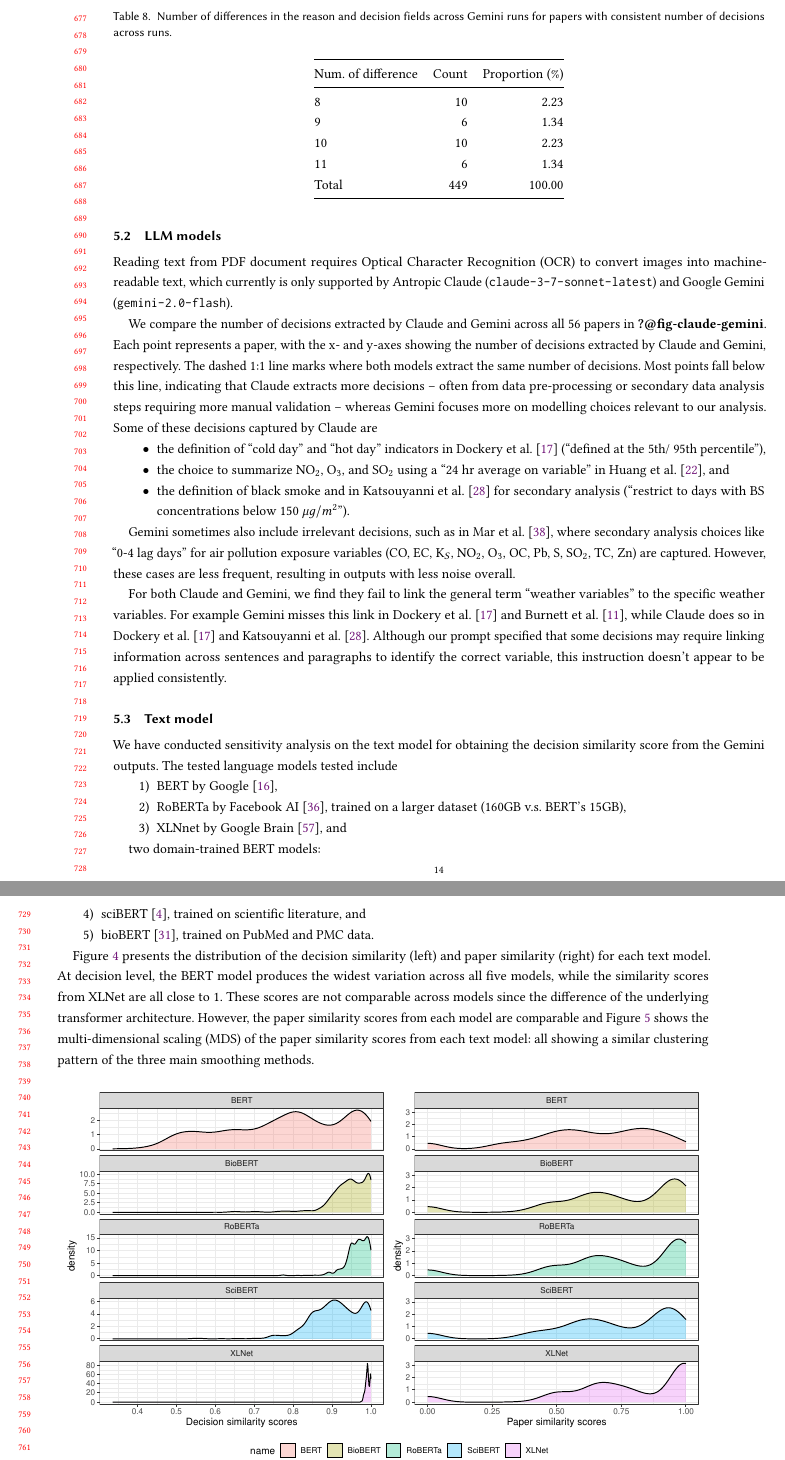
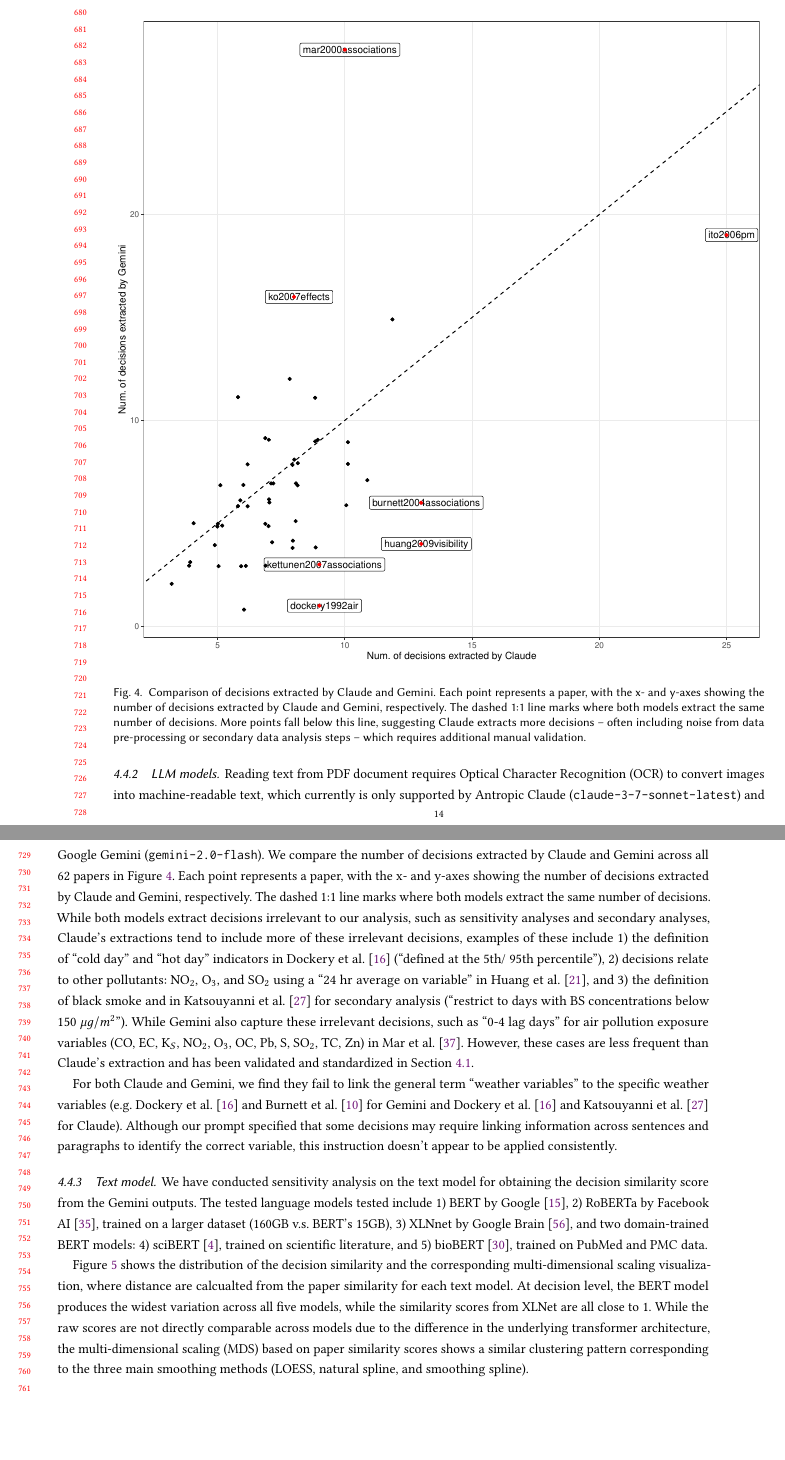
Before and after one commit to huizezhang-sherry/paper-decisions, a LaTeX paper (index.tex): two parts of pages 14 and 15 of 21, joined at a grey line, cut at the place of the change, the shorter picture padded with empty space. Compiled offline with pdfLaTeX.

Commit message:
sensitivity analysis

```diff
--- a/index.tex
+++ b/index.tex
@@ -1193,4 +1163,3 @@ Total & 449 & 100.00 \\
 
 \end{longtable}
 
-\subsection{LLM models}\label{sec-llm-models}
@@ -1197,97 +1183,19 @@ Total & 449 & 100.00 \\
 
-Reading text from PDF document requires Optical Character Recognition
-(OCR) to convert images into machine-readable text, which currently is
-only supported by Antropic Claude (\texttt{claude-3-7-sonnet-latest})
-and Google Gemini (\texttt{gemini-2.0-flash}).
-
-We compare the number of decisions extracted by Claude and Gemini across
-all 56 papers in \textbf{?@fig-claude-gemini}. Each point represents a
-paper, with the x- and y-axes showing the number of decisions extracted
-by Claude and Gemini, respectively. The dashed 1:1 line marks where both
-models extract the same number of decisions. Most points fall below this
-line, indicating that Claude extracts more decisions -- often from data
-pre-processing or secondary data analysis steps requiring more manual
-validation -- whereas Gemini focuses more on modelling choices relevant
-to our analysis. Some of these decisions captured by Claude are
-
-\begin{itemize}
-\tightlist
-\item
-  the definition of ``cold day'' and ``hot day'' indicators in
-  \citet{dockery1992} (``defined at the 5th/ 95th percentile''),
-\item
-  the choice to summarize \(\text{NO}_2\), \(\text{O}_3\), and
-  \(\text{SO}_2\) using a ``24 hr average on variable'' in
-  \citet{huang2009}, and
-\item
-  the definition of black smoke and in \citet{katsouyanni2001} for
-  secondary analysis (``restrict to days with BS concentrations below
-  150 \(\mu g/m^2\)'').
-\end{itemize}
-
-Gemini sometimes also include irrelevant decisions, such as in
-\citet{mar2000}, where secondary analysis choices like ``0-4 lag days''
-for air pollution exposure variables (CO, EC, \(\text{K}_S\),
-\(\text{NO}_2\), \(\text{O}_3\), OC, Pb, S, \(\text{SO}_2\), TC, Zn) are
-captured. However, these cases are less frequent, resulting in outputs
-with less noise overall.
-
-For both Claude and Gemini, we find they fail to link the general term
-``weather variables'' to the specific weather variables. For example
-Gemini misses this link in \citet{dockery1992} and \citet{burnett2004},
-while Claude does so in \citet{dockery1992} and \citet{katsouyanni2001}.
-Although our prompt specified that some decisions may require linking
-information across sentences and paragraphs to identify the correct
-variable, this instruction doesn't appear to be applied consistently.
-
-\subsection{Text model}\label{sec-text-model}
-
-We have conducted sensitivity analysis on the text model for obtaining
-the decision similarity score from the Gemini outputs. The tested
-language models tested include
-
-\begin{enumerate}
-\def\labelenumi{\arabic{enumi})}
-\tightlist
-\item
-  BERT by Google \citep{devlin2019},
-\item
-  RoBERTa by Facebook AI \citep{liu}, trained on a larger dataset (160GB
-  v.s. BERT's 15GB),
-\item
-  XLNnet by Google Brain \citep{yang}, and
-\end{enumerate}
-
-two domain-trained BERT models:
-
-\begin{enumerate}
-\def\labelenumi{\arabic{enumi})}
-\setcounter{enumi}{3}
-\tightlist
-\item
-  sciBERT \citep{beltagy2019}, trained on scientific literature, and
-\item
-  bioBERT \citep{lee2020}, trained on PubMed and PMC data.
-\end{enumerate}
-
-Figure~\ref{fig-text-density} presents the distribution of the decision
-similarity (left) and paper similarity (right) for each text model. At
-decision level, the BERT model produces the widest variation across all
-five models, while the similarity scores from XLNet are all close to 1.
-These scores are not comparable across models since the difference of
-the underlying transformer architecture. However, the paper similarity
-scores from each model are comparable and Figure~\ref{fig-text-mds}
-shows the multi-dimensional scaling (MDS) of the paper similarity scores
-from each text model: all showing a similar clustering pattern of the
-three main smoothing methods.
+\subsubsection{LLM models}\label{sec-llm-models}
 
 \begin{figure}
 
 \centering{
 
-\pandocbounded{\includegraphics[keepaspectratio]{index_files/figure-pdf/fig-text-density-1.pdf}}
+\pandocbounded{\includegraphics[keepaspectratio]{index_files/figure-pdf/fig-claude-gemini-1.pdf}}
 
 }
 
-\caption{\label{fig-text-density}Distribution of decision similarity
-(left) and paper similarity (right) scores for five different text
+\caption{\label{fig-claude-gemini}Comparison of decisions extracted by
+Claude and Gemini. Each point represents a paper, with the x- and y-axes
+showing the number of decisions extracted by Claude and Gemini,
+respectively. The dashed 1:1 line marks where both models extract the
+same number of decisions. More points fall below this line, suggesting
+Claude extracts more decisions -- often including noise from data
+pre-processing or secondary data analysis steps -- which requires
+additional manual validation.}
@@ -1299,5 +1202,61 @@ between 0.7 to 1.}
 
 \end{figure}%
+
+Reading text from PDF document requires Optical Character Recognition
+(OCR) to convert images into machine-readable text, which currently is
+only supported by Antropic Claude (\texttt{claude-3-7-sonnet-latest})
+and Google Gemini (\texttt{gemini-2.0-flash}). We compare the number of
+decisions extracted by Claude and Gemini across all 62 papers in
+Figure~\ref{fig-claude-gemini}. Each point represents a paper, with the
+x- and y-axes showing the number of decisions extracted by Claude and
+Gemini, respectively. The dashed 1:1 line marks where both models
+extract the same number of decisions. While both models extract
+decisions irrelevant to our analysis, such as sensitivity analyses and
+secondary analyses, Claude's extractions tend to include more of these
+irrelevant decisions, examples of these include 1) the definition of
+``cold day'' and ``hot day'' indicators in \citet{dockery1992}
+(``defined at the 5th/ 95th percentile''), 2) decisions relate to other
+pollutants: \(\text{NO}_2\), \(\text{O}_3\), and \(\text{SO}_2\) using a
+``24 hr average on variable'' in \citet{huang2009}, and 3) the
+definition of black smoke and in \citet{katsouyanni2001} for secondary
+analysis (``restrict to days with BS concentrations below 150
+\(\mu g/m^2\)''). While Gemini also capture these irrelevant decisions,
+such as ``0-4 lag days'' for air pollution exposure variables (CO, EC,
+\(\text{K}_S\), \(\text{NO}_2\), \(\text{O}_3\), OC, Pb, S,
+\(\text{SO}_2\), TC, Zn) in \citet{mar2000}. However, these cases are
+less frequent than Claude's extraction and has been validated and
+standardized in Section~\ref{sec-res-validation}.
+
+For both Claude and Gemini, we find they fail to link the general term
+``weather variables'' to the specific weather variables (e.g.
+\citet{dockery1992} and \citet{burnett2004} for Gemini and
+\citet{dockery1992} and \citet{katsouyanni2001} for Claude). Although
+our prompt specified that some decisions may require linking information
+across sentences and paragraphs to identify the correct variable, this
+instruction doesn't appear to be applied consistently.
+
+\subsubsection{Text model}\label{sec-text-model}
+
+We have conducted sensitivity analysis on the text model for obtaining
+the decision similarity score from the Gemini outputs. The tested
+language models tested include 1) BERT by Google \citep{devlin2019}, 2)
+RoBERTa by Facebook AI \citep{liu}, trained on a larger dataset (160GB
+v.s. BERT's 15GB), 3) XLNnet by Google Brain \citep{yang}, and two
+domain-trained BERT models: 4) sciBERT \citep{beltagy2019}, trained on
+scientific literature, and 5) bioBERT \citep{lee2020}, trained on PubMed
+and PMC data.
+
+Figure~\ref{fig-text-model} shows the distribution of the decision
+similarity and the corresponding multi-dimensional scaling
+visualization, where distance are calcualted from the paper similarity
+for each text model. At decision level, the BERT model produces the
+widest variation across all five models, while the similarity scores
+from XLNet are all close to 1. While the raw scores are not directly
+comparable across models due to the difference in the underlying
+transformer architecture, the multi-dimensional scaling (MDS) based on
+paper similarity scores shows a similar clustering pattern corresponding
+to the three main smoothing methods (LOESS, natural spline, and
+smoothing spline).
 
 \begin{figure}
 
@@ -1311 +1268,0 @@ between 0.7 to 1.}
-paper similarity scores from each text model: all showing a similar
```
Also changed, not shown: data/claude_df.csv (deleted), index.pdf, index_files/figure-pdf/fig-claude-gemini-1.pdf, index_files/figure-pdf/fig-text-model-1.pdf (added), index.tex (120 more changed lines), 6 other files.
